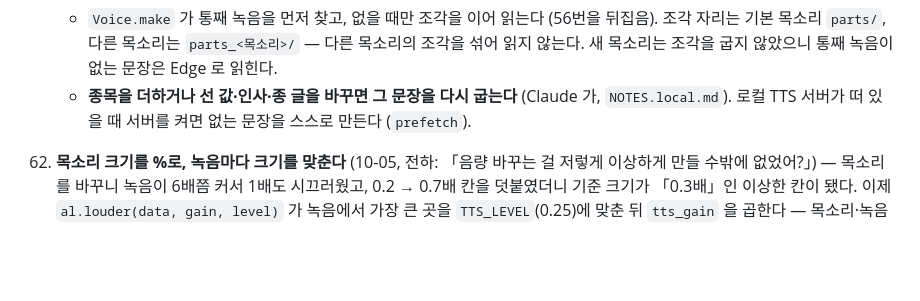
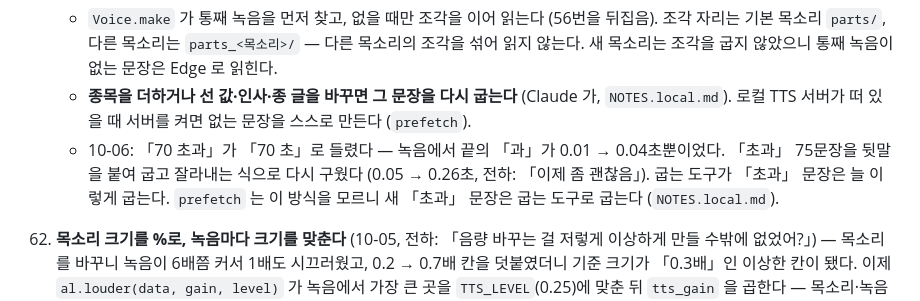
Before and after one commit to destory1984/koreainvestment_rsi_monitor, a Markdown page: NOTES.md, the part around the change. Drawn GitHub-style; blank space fills up the shorter version.

Commit message:
Note the rebake that fixed the swallowed last syllable
Co-Authored-By: Claude Opus 5.5 <noreply@anthropic.com>

```diff
--- a/NOTES.md
+++ b/NOTES.md
@@ -300,6 +300,8 @@
     - `Voice.make` 가 통째 녹음을 먼저 찾고, 없을 때만 조각을 이어 읽는다 (56번을 뒤집음). 조각 자리는 기본 목소리 `parts/`, 다른 목소리는 `parts_<목소리>/` —
       다른 목소리의 조각을 섞어 읽지 않는다. 새 목소리는 조각을 굽지 않았으니 통째 녹음이 없는 문장은 Edge 로 읽힌다.
     - **종목을 더하거나 선 값·인사·종 글을 바꾸면 그 문장을 다시 굽는다** (Claude 가, `NOTES.local.md`). 로컬 TTS 서버가 떠 있을 때 서버를 켜면 없는 문장을 스스로 만든다 (`prefetch`).
+    - 10-06: 「70 초과」가 「70 초」로 들렸다 — 녹음에서 끝의 「과」가 0.01 → 0.04초뿐이었다. 「초과」 75문장을 뒷말을 붙여 굽고 잘라내는 식으로 다시 구웠다 (0.05 → 0.26초, 전하: 「이제 좀 괜찮음」).
+      굽는 도구가 「초과」 문장은 늘 이렇게 굽는다. `prefetch` 는 이 방식을 모르니 새 「초과」 문장은 굽는 도구로 굽는다 (`NOTES.local.md`).
 62. **목소리 크기를 %로, 녹음마다 크기를 맞춘다** (10-05, 전하: 「음량 바꾸는 걸 저렇게 이상하게 만들 수밖에 없었어?」) — 목소리를 바꾸니 녹음이 6배쯤 커서
     1배도 시끄러웠고, 0.2 → 0.7배 칸을 덧붙였더니 기준 크기가 「0.3배」인 이상한 칸이 됐다. 이제 `al.louder(data, gain, level)` 가 녹음에서 가장 큰 곳을
     `TTS_LEVEL`(0.25)에 맞춘 뒤 `tts_gain` 을 곱한다 — 목소리·녹음마다 크기가 달라도 같은 설정이면 같은 크기다. 화면은 눈금 막대 0 → 200%, 가운데 100% (전하가 윈도우 음량 막대처럼 해 달라 함. 값 0 → 2, API 는 4 까지 받고 4 면 끝에 닿는다).
```
